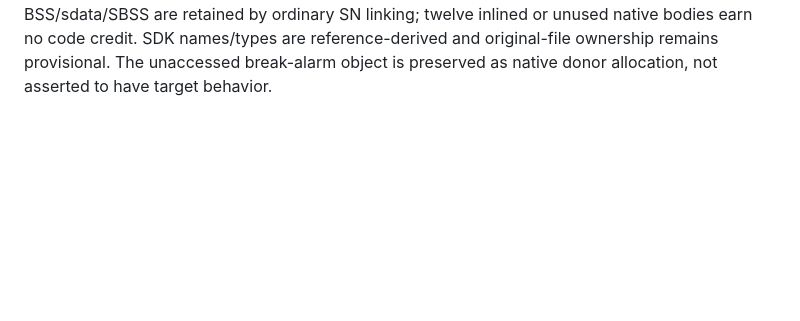
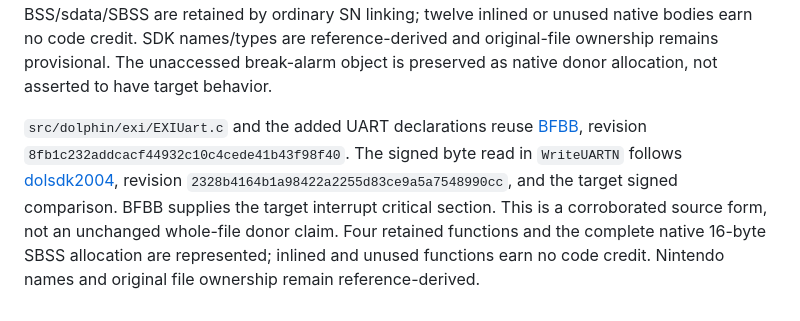
Before and after one commit to mitsevox/nflstreet2, a Markdown page: CREDITS.md, the part around the change. GitHub-like rendering; blank space fills up the shorter version.

Commit message:
Credit EXI UART source and target-supported source form

```diff
--- a/CREDITS.md
+++ b/CREDITS.md
@@ -50,3 +50,5 @@ Under ProDG, `AT_ADDRESS` maps to SN's `address` attribute and `GXVert.h` uses i
 GXLight reuses a contiguous eight-function light-object prefix from BFBB and dolsdk2004. The immediate loader and following channel routines remain original assembly; no original handwritten provenance is established for the donor PushLight block. Used private light-object fields and shared enums are reference-derived; original SDK file edges remain provisional. Ordinary SN retention discards unused GXInitLightAttnA and compares every native initialized section. This partial unit does not establish complete GXLight recovery.
 
 `src/dolphin/dvd/dvdlow.c` is reused from [doldecomp/dolsdk2004](https://github.com/doldecomp/dolsdk2004/blob/2328b4164b1a98422a2255d83ce9a5a7548990cc/src/dvd/dvdlow.c), revision `2328b4164b1a98422a2255d83ce9a5a7548990cc`. Only the unused umbrella include is narrowed to the existing OS/hardware headers; function bodies, static state, work-around records and release assertions retain donor source. Twenty target-visible functions and complete native BSS/sdata/SBSS are retained by ordinary SN linking; twelve inlined or unused native bodies earn no code credit. SDK names/types are reference-derived and original-file ownership remains provisional. The unaccessed break-alarm object is preserved as native donor allocation, not asserted to have target behavior.
+
+`src/dolphin/exi/EXIUart.c` and the added UART declarations reuse [BFBB](https://github.com/bfbbdecomp/bfbb/blob/8fb1c232addcacf44932c10c4cede41b43f98f40/src/dolphin/src/exi/EXIUart.c), revision `8fb1c232addcacf44932c10c4cede41b43f98f40`. The signed byte read in `WriteUARTN` follows [dolsdk2004](https://github.com/doldecomp/dolsdk2004/blob/2328b4164b1a98422a2255d83ce9a5a7548990cc/src/exi/EXIUart.c), revision `2328b4164b1a98422a2255d83ce9a5a7548990cc`, and the target signed comparison. BFBB supplies the target interrupt critical section. This is a corroborated source form, not an unchanged whole-file donor claim. Four retained functions and the complete native 16-byte SBSS allocation are represented; inlined and unused functions earn no code credit. Nintendo names and original file ownership remain reference-derived.
```
